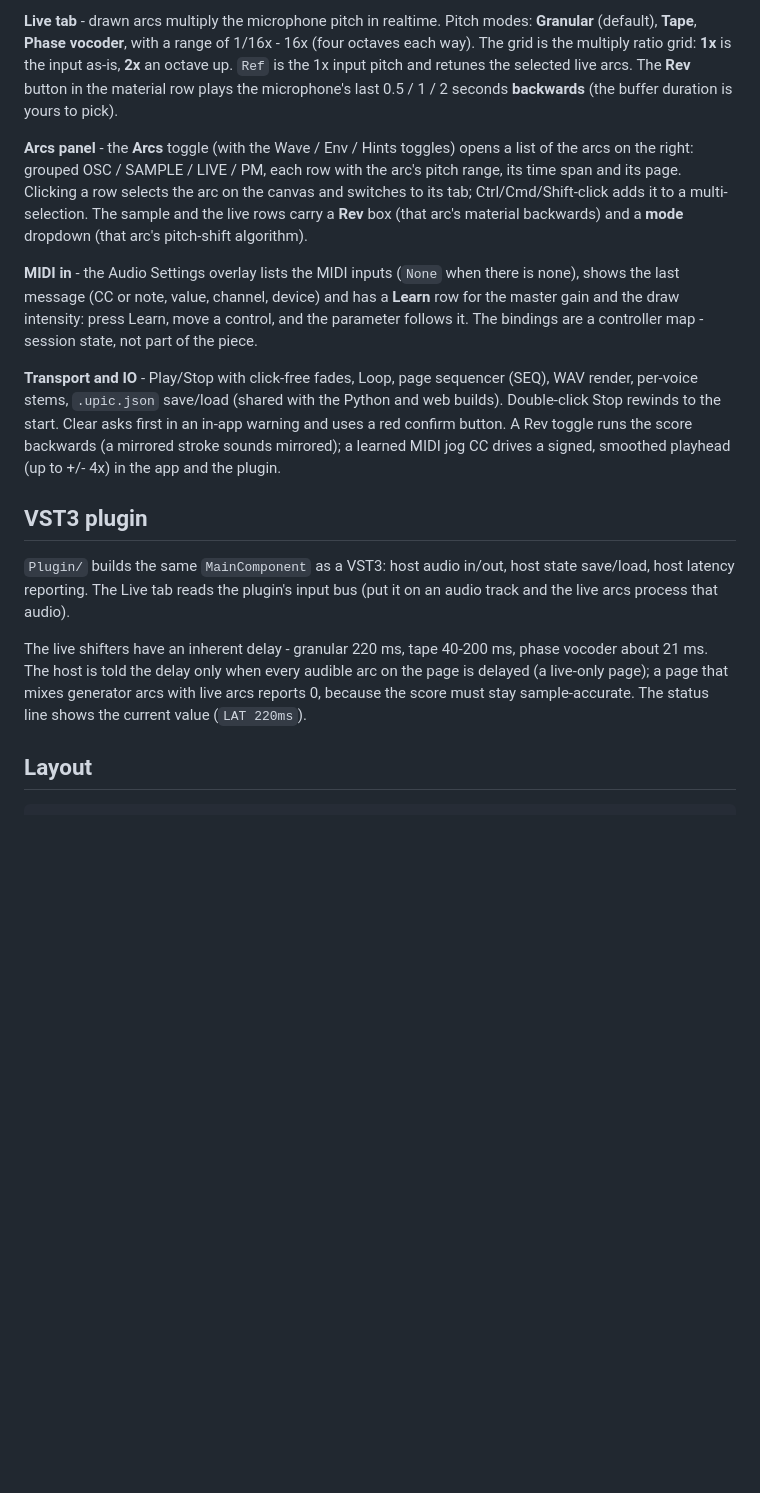
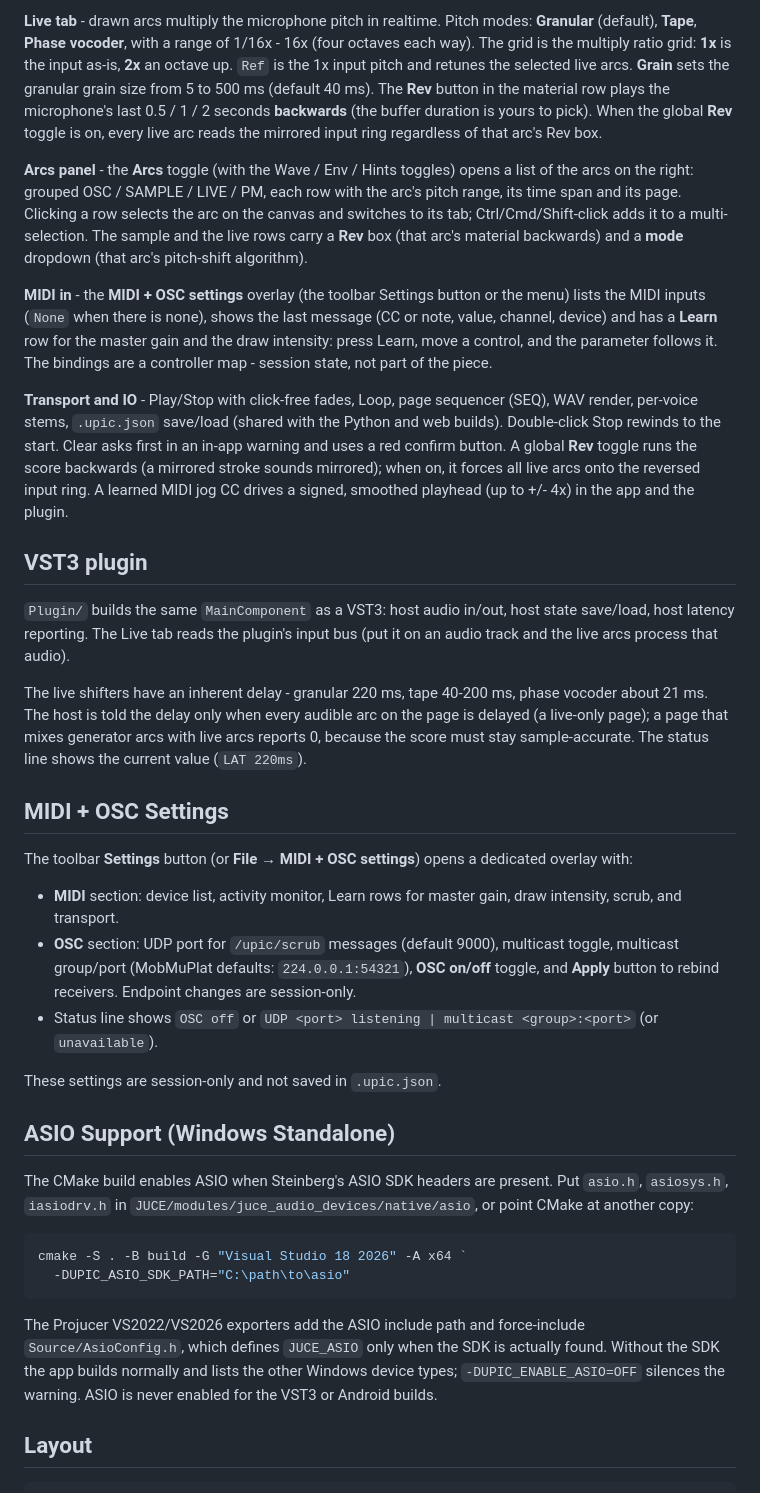
Before and after one commit to damianoshar/UPICuitous, a Markdown page: README.md, the part around one of its changes. GitHub-like rendering; blank space fills up the shorter version.

Commit message:
Update README.md to reflect implemented features: live grain, MIDI+OSC settings, forced live reverse, OSC on/off, ASIO, JUCE 8.0.16, 353 selftests

````diff
--- a/README.md
+++ b/README.md
@@ -88,9 +89,12 @@ them with a selection updates the selected PM arcs.
 Pitch modes: **Granular** (default), **Tape**, **Phase vocoder**, with a
 range of 1/16x - 16x (four octaves each way). The grid is the multiply
 ratio grid: **1x** is the input as-is, **2x** an octave up. `Ref` is the
-1x input pitch and retunes the selected live arcs. The **Rev**
+1x input pitch and retunes the selected live arcs. **Grain** sets the
+granular grain size from 5 to 500 ms (default 40 ms). The **Rev**
 button in the material row plays the microphone's last 0.5 / 1 / 2 seconds
-**backwards** (the buffer duration is yours to pick).
+**backwards** (the buffer duration is yours to pick). When the global
+**Rev** toggle is on, every live arc reads the mirrored input ring
+regardless of that arc's Rev box.
 
 **Arcs panel** - the **Arcs** toggle (with the Wave / Env / Hints
 toggles) opens a list of the arcs on the right: grouped OSC / SAMPLE /
@@ -100,17 +104,18 @@ tab; Ctrl/Cmd/Shift-click adds it to a multi-selection. The sample and the
 live rows carry a **Rev** box (that arc's material backwards) and a
 **mode** dropdown (that arc's pitch-shift algorithm).
 
-**MIDI in** - the Audio Settings overlay lists the MIDI inputs (`None`
-when there is none), shows the last message (CC or note, value, channel,
-device) and has a **Learn** row for the master gain and the draw
-intensity: press Learn, move a control, and the parameter follows it.
-The bindings are a controller map - session state, not part of the piece.
+**MIDI in** - the **MIDI + OSC settings** overlay (the toolbar Settings
+button or the menu) lists the MIDI inputs (`None` when there is none),
+shows the last message (CC or note, value, channel, device) and has a
+**Learn** row for the master gain and the draw intensity: press Learn,
+move a control, and the parameter follows it. The bindings are a
+controller map - session state, not part of the piece.
 
 **Transport and IO** - Play/Stop with click-free fades, Loop, page
 sequencer (SEQ), WAV render, per-voice stems, `.upic.json` save/load
 (shared with the Python and web builds). Double-click Stop rewinds to the
 start. Clear asks first in an in-app warning and uses a red confirm
-button. A Rev toggle runs the score backwards (a mirrored stroke sounds mirrored); a learned MIDI jog CC drives a signed, smoothed playhead (up to +/- 4x) in the app and the plugin.
+button. A global **Rev** toggle runs the score backwards (a mirrored stroke sounds mirrored); when on, it forces all live arcs onto the reversed input ring. A learned MIDI jog CC drives a signed, smoothed playhead (up to +/- 4x) in the app and the plugin.
 
 ## VST3 plugin
 
@@ -125,6 +130,40 @@ when every audible arc on the page is delayed (a live-only page); a page
 that mixes generator arcs with live arcs reports 0, because the score
 must stay sample-accurate. The status line shows the current value
 (`LAT 220ms`).
+
+## MIDI + OSC Settings
+
+The toolbar **Settings** button (or **File → MIDI + OSC settings**) opens a
+dedicated overlay with:
+
+- **MIDI** section: device list, activity monitor, Learn rows for master
+  gain, draw intensity, scrub, and transport.
+- **OSC** section: UDP port for `/upic/scrub` messages (default 9000),
+  multicast toggle, multicast group/port (MobMuPlat defaults:
+  `224.0.0.1:54321`), **OSC on/off** toggle, and **Apply** button to rebind
+  receivers. Endpoint changes are session-only.
+- Status line shows `OSC off` or `UDP <port> listening | multicast
+  <group>:<port>` (or `unavailable`).
+
+These settings are session-only and not saved in `.upic.json`.
+
+## ASIO Support (Windows Standalone)
+
+The CMake build enables ASIO when Steinberg's ASIO SDK headers are
+present. Put `asio.h`, `asiosys.h`, `iasiodrv.h` in
+`JUCE/modules/juce_audio_devices/native/asio`, or point CMake at another
+copy:
+
+```powershell
+cmake -S . -B build -G "Visual Studio 18 2026" -A x64 `
+  -DUPIC_ASIO_SDK_PATH="C:\path\to\asio"
+```
+
+The Projucer VS2022/VS2026 exporters add the ASIO include path and
+force-include `Source/AsioConfig.h`, which defines `JUCE_ASIO` only when
+the SDK is actually found. Without the SDK the app builds normally and
+lists the other Windows device types; `-DUPIC_ENABLE_ASIO=OFF` silences
+the warning. ASIO is never enabled for the VST3 or Android builds.
 
 ## Layout
 
````
Also changed, not shown: other parts of README.md (+15 -12 lines).
